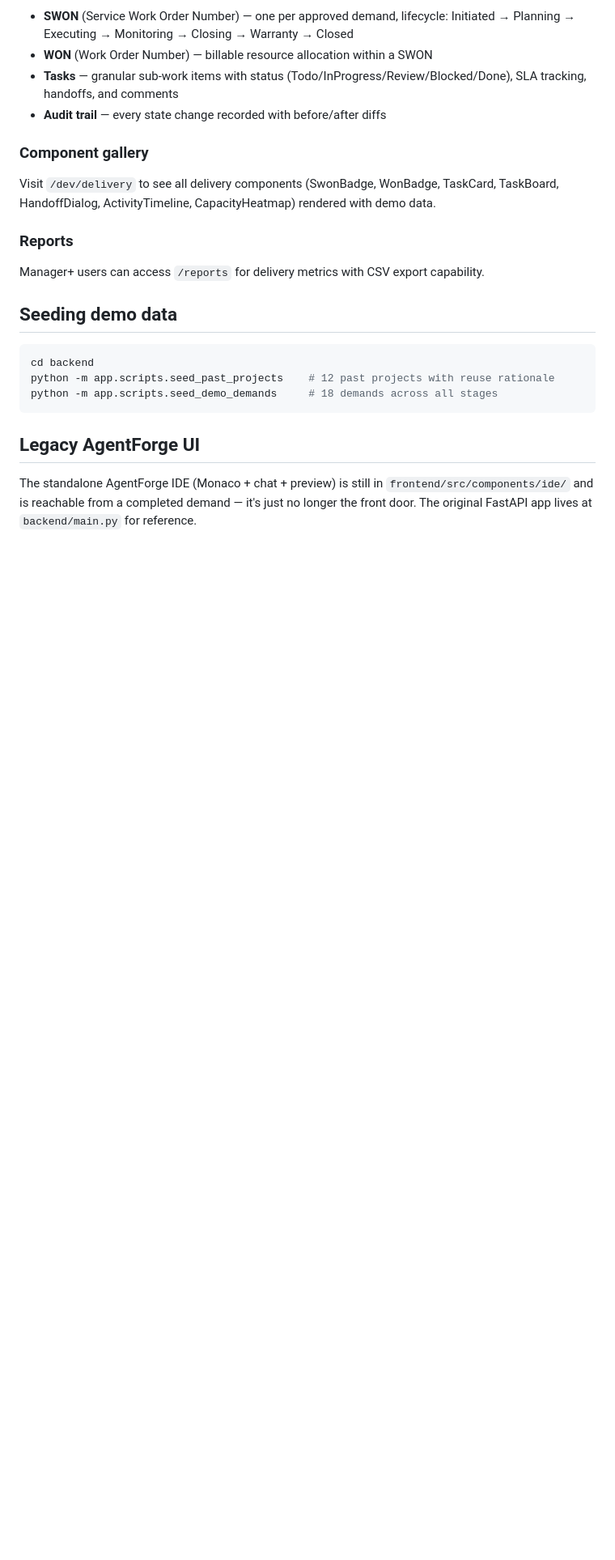
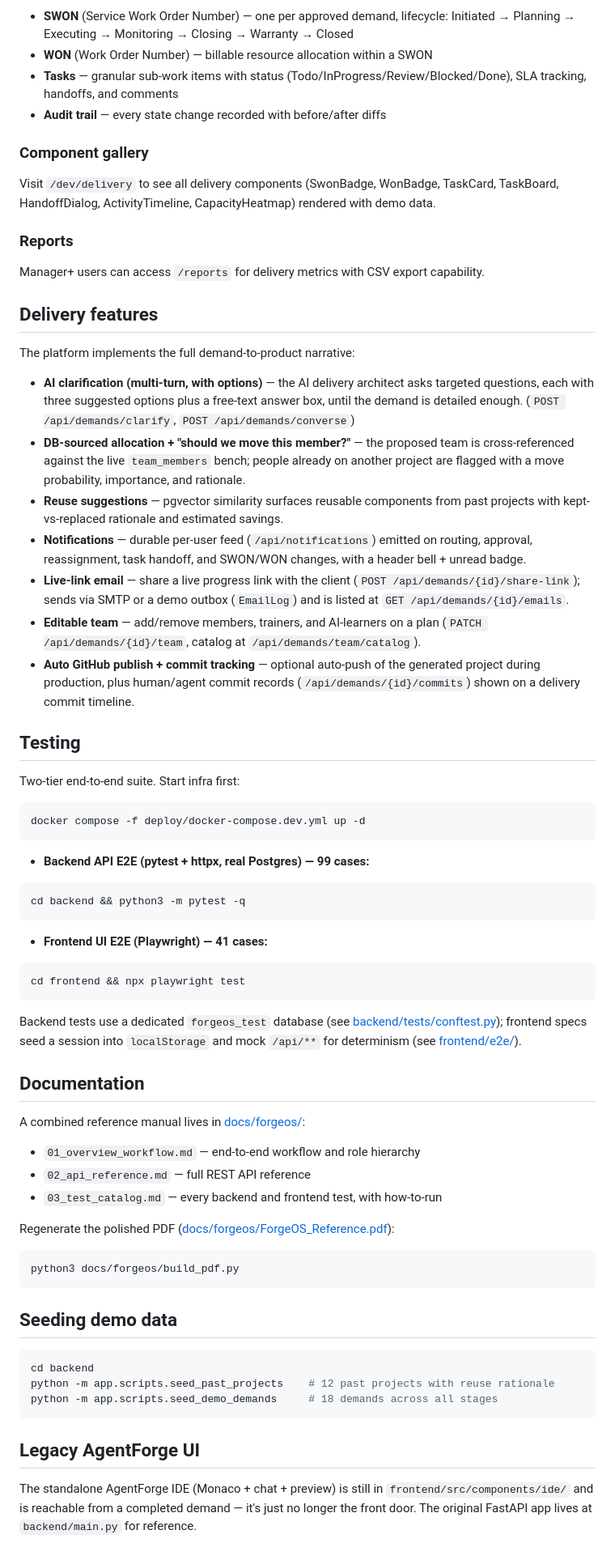
Before and after one commit to ruturajsolanki/AgentForge, a Markdown page: README.md, the part around one of its changes. Shown at 81% size. Rendered like a GitHub page; blank space fills up the shorter version.

Commit message:
docs: update README for 10-role workspaces, delivery features, tests, and reference docs
Co-authored-by: Cursor <cursoragent@cursor.com>

````diff
--- a/README.md
+++ b/README.md
@@ -116,6 +123,70 @@ Visit `/dev/delivery` to see all delivery components (SwonBadge, WonBadge, TaskC
 
 Manager+ users can access `/reports` for delivery metrics with CSV export capability.
 
+## Delivery features
+
+The platform implements the full demand-to-product narrative:
+
+- **AI clarification (multi-turn, with options)** — the AI delivery architect
+  asks targeted questions, each with three suggested options plus a free-text
+  answer box, until the demand is detailed enough.
+  (`POST /api/demands/clarify`, `POST /api/demands/converse`)
+- **DB-sourced allocation + "should we move this member?"** — the proposed team
+  is cross-referenced against the live `team_members` bench; people already on
+  another project are flagged with a move probability, importance, and rationale.
+- **Reuse suggestions** — pgvector similarity surfaces reusable components from
+  past projects with kept-vs-replaced rationale and estimated savings.
+- **Notifications** — durable per-user feed (`/api/notifications`) emitted on
+  routing, approval, reassignment, task handoff, and SWON/WON changes, with a
+  header bell + unread badge.
+- **Live-link email** — share a live progress link with the client
+  (`POST /api/demands/{id}/share-link`); sends via SMTP or a demo outbox
+  (`EmailLog`) and is listed at `GET /api/demands/{id}/emails`.
+- **Editable team** — add/remove members, trainers, and AI-learners on a plan
+  (`PATCH /api/demands/{id}/team`, catalog at `/api/demands/team/catalog`).
+- **Auto GitHub publish + commit tracking** — optional auto-push of the
+  generated project during production, plus human/agent commit records
+  (`/api/demands/{id}/commits`) shown on a delivery commit timeline.
+
+## Testing
+
+Two-tier end-to-end suite. Start infra first:
+
+```bash
+docker compose -f deploy/docker-compose.dev.yml up -d
+```
+
+- **Backend API E2E (pytest + httpx, real Postgres) — 99 cases:**
+
+```bash
+cd backend && python3 -m pytest -q
+```
+
+- **Frontend UI E2E (Playwright) — 41 cases:**
+
+```bash
+cd frontend && npx playwright test
+```
+
+Backend tests use a dedicated `forgeos_test` database (see
+[backend/tests/conftest.py](backend/tests/conftest.py)); frontend specs seed a
+session into `localStorage` and mock `/api/**` for determinism
+(see [frontend/e2e/](frontend/e2e/)).
+
+## Documentation
+
+A combined reference manual lives in [docs/forgeos/](docs/forgeos/):
+
+- `01_overview_workflow.md` — end-to-end workflow and role hierarchy
+- `02_api_reference.md` — full REST API reference
+- `03_test_catalog.md` — every backend and frontend test, with how-to-run
+
+Regenerate the polished PDF ([docs/forgeos/ForgeOS_Reference.pdf](docs/forgeos/ForgeOS_Reference.pdf)):
+
+```bash
+python3 docs/forgeos/build_pdf.py
+```
+
 ## Seeding demo data
 
 ```bash
````
Also changed, not shown: other parts of README.md (+14 -7 lines).
